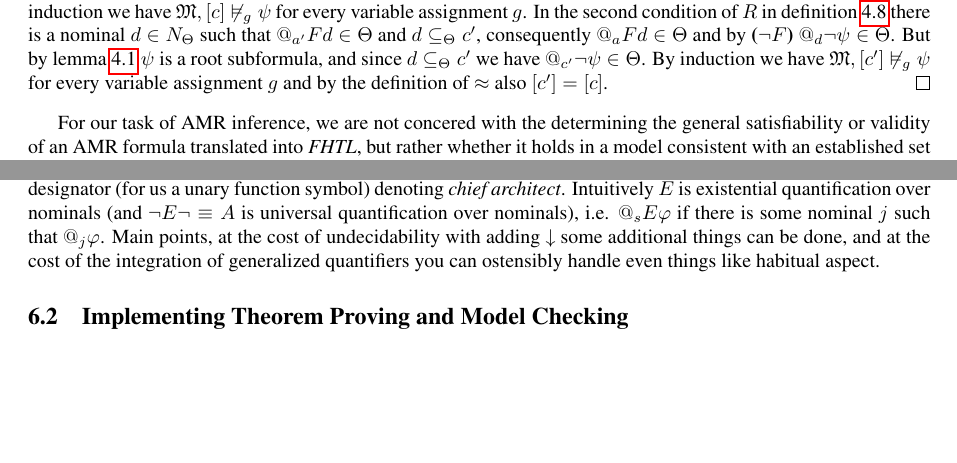
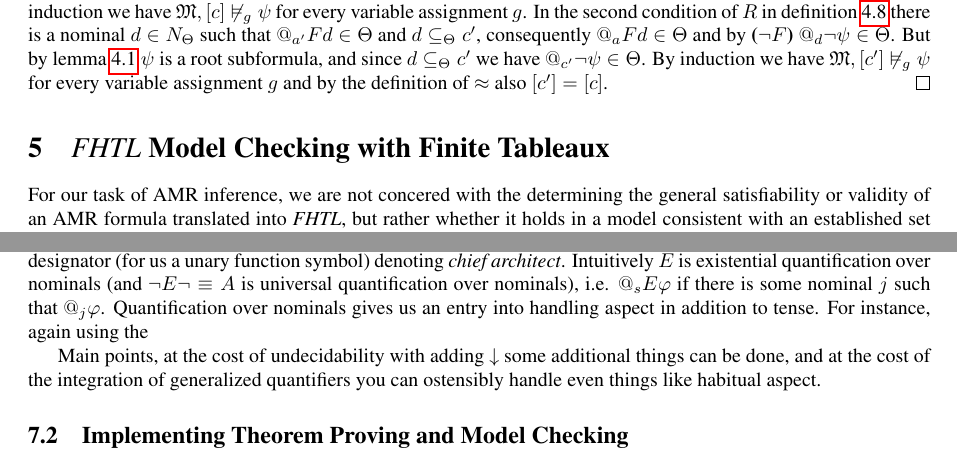
Before and after one commit to Eli-Goldner/masters-thesis, a LaTeX thesis (thesis.tex): two parts of pages 7 and 14 of 16, joined at a grey line, cut so that both start at the same text, the shorter picture padded with empty space. Compiled offline with pdfLaTeX.

Commit message:
modified:   thesis.pdf 	modified:   thesis.tex

```diff
--- a/thesis.tex
+++ b/thesis.tex
@@ -1009,7 +1009,7 @@ the tableau branch from which it was constructed we need the following lemma.
 \end{proof}
 
 
-
+\section{{\it FHTL} Model Checking with Finite Tableaux}
 For our task of AMR inference, we are not concered with the determining the general satisfiability or
 validity of an AMR formula translated into {\it FHTL}, but
 rather whether it holds in a model consistent with
@@ -1800,6 +1800,9 @@ where $c$ is a rigid designator (for us a constant) denoting
 Intuitively $E$ is existential quantification over nominals
 (and $\neg E \neg \equiv A$ is universal quantification over nominals),
 i.e. $@_s E \phi$ if there is some nominal $j$ such that $@_j \phi$.
+Quantification over nominals gives us an entry into handling aspect
+in addition to tense.  For instance, again using the
+
 Main points, at the cost of undecidability with adding $\downarrow$
 some additional things can be done,
 and at the cost of the integration of generalized quantifiers you can
```
Also changed, not shown: thesis.pdf.
